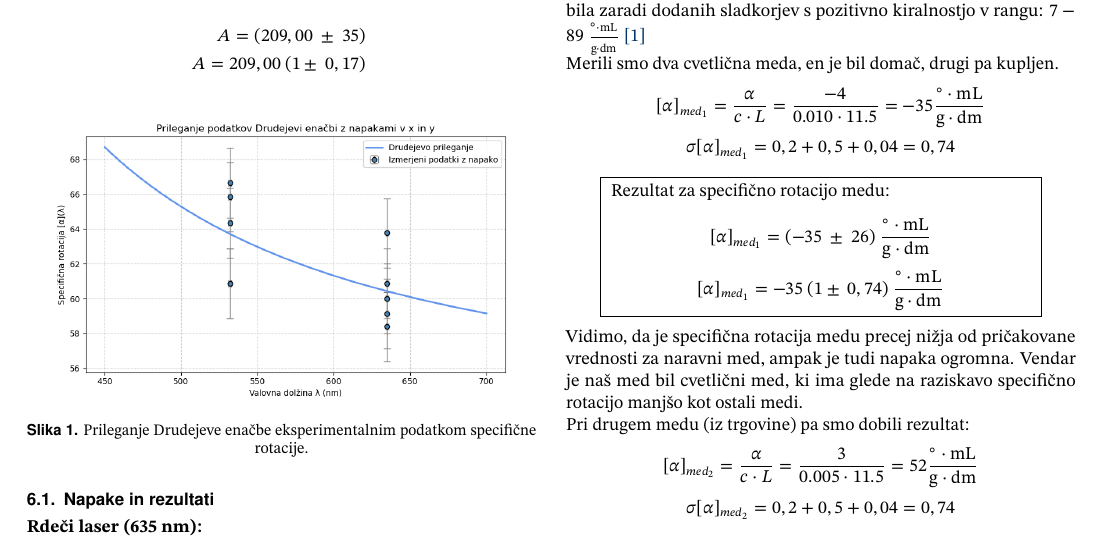
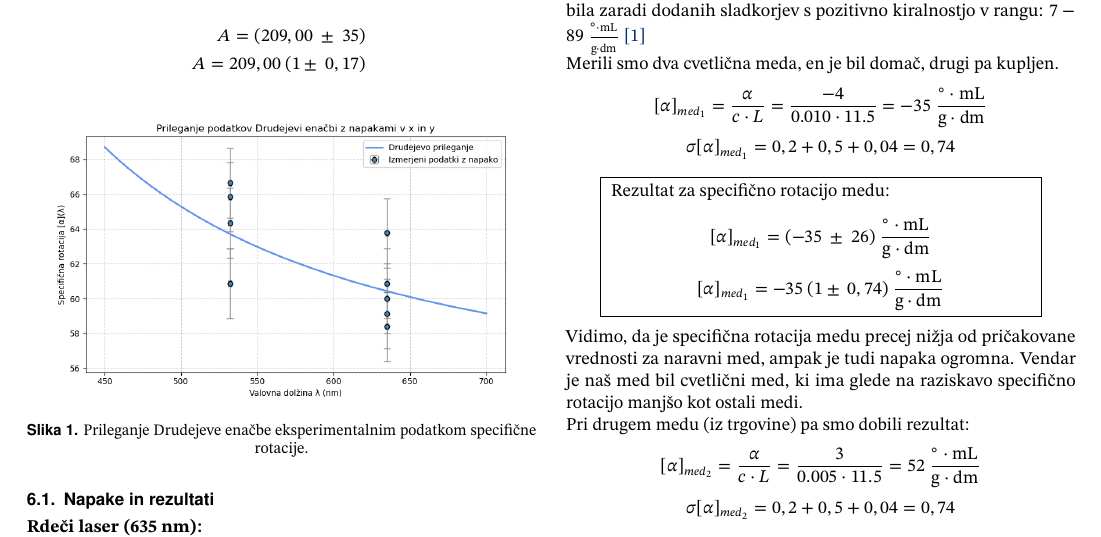
Before and after one commit to Matijek/Projektna_FE3, a LaTeX document (porocilo/main2.tex): part of page 2 of 2, cut so that both start at the same text. Compiled offline with pdfLaTeX.

Commit message:
popravki

```diff
--- a/porocilo/main2.tex
+++ b/porocilo/main2.tex
@@ -300,7 +300,7 @@ Glede na raziskavo pa naj bi bila specifična rotacija sintetičnega medu bila z
 Merili smo dva cvetlična meda, en je bil domač, drugi pa kupljen.
 
 \[
-    [\alpha]_{med_1} = \frac{\alpha}{c \cdot L} = \frac{-4}{0.010 \cdot 11.5} = -35 \frac{^\circ \cdot \mathrm{mL}}{\mathrm{g} \cdot \mathrm{dm}}
+    [\alpha]_{med_1} = \frac{\alpha}{c \cdot L} = \frac{-4}{0.010 \cdot 11.5} = -35 \ \frac{^\circ \cdot \mathrm{mL}}{\mathrm{g} \cdot \mathrm{dm}}
 \]
 \[
     \sigma [\alpha]_{med_1} = 0,2 + 0,5 + 0,04 = 0,74
@@ -327,7 +327,7 @@ ki ima glede na raziskavo specifično rotacijo manjšo kot ostali medi.
 Pri drugem medu (iz trgovine) pa smo dobili rezultat:
 
 \[
-    [\alpha]_{med_2} = \frac{\alpha}{c \cdot L} = \frac{3}{0.005 \cdot 11.5} = 52 \frac{^\circ \cdot \mathrm{mL}}{\mathrm{g} \cdot \mathrm{dm}}
+    [\alpha]_{med_2} = \frac{\alpha}{c \cdot L} = \frac{3}{0.005 \cdot 11.5} = 52 \ \frac{^\circ \cdot \mathrm{mL}}{\mathrm{g} \cdot \mathrm{dm}}
 \]
 \[
     \sigma [\alpha]_{med_2} = 0,2 + 0,5 + 0,04 = 0,74
```
Also changed, not shown: porocilo/main2.pdf, 2 other files.
